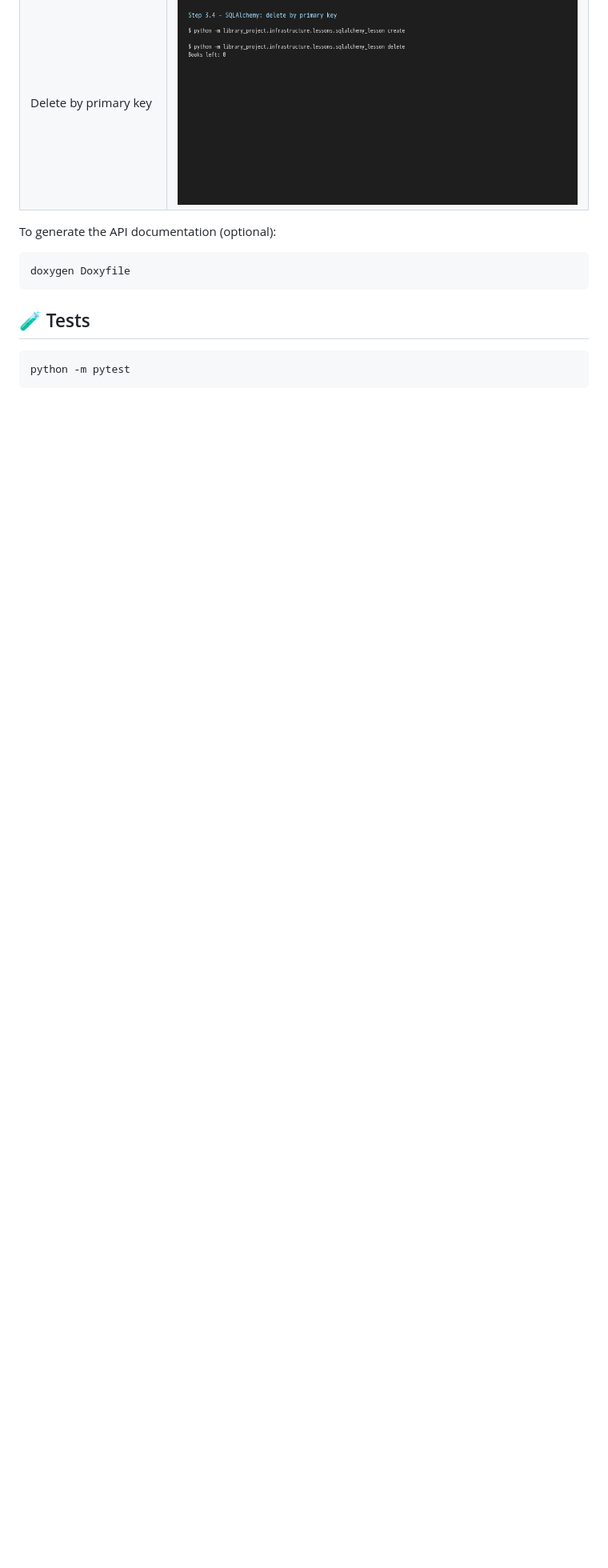
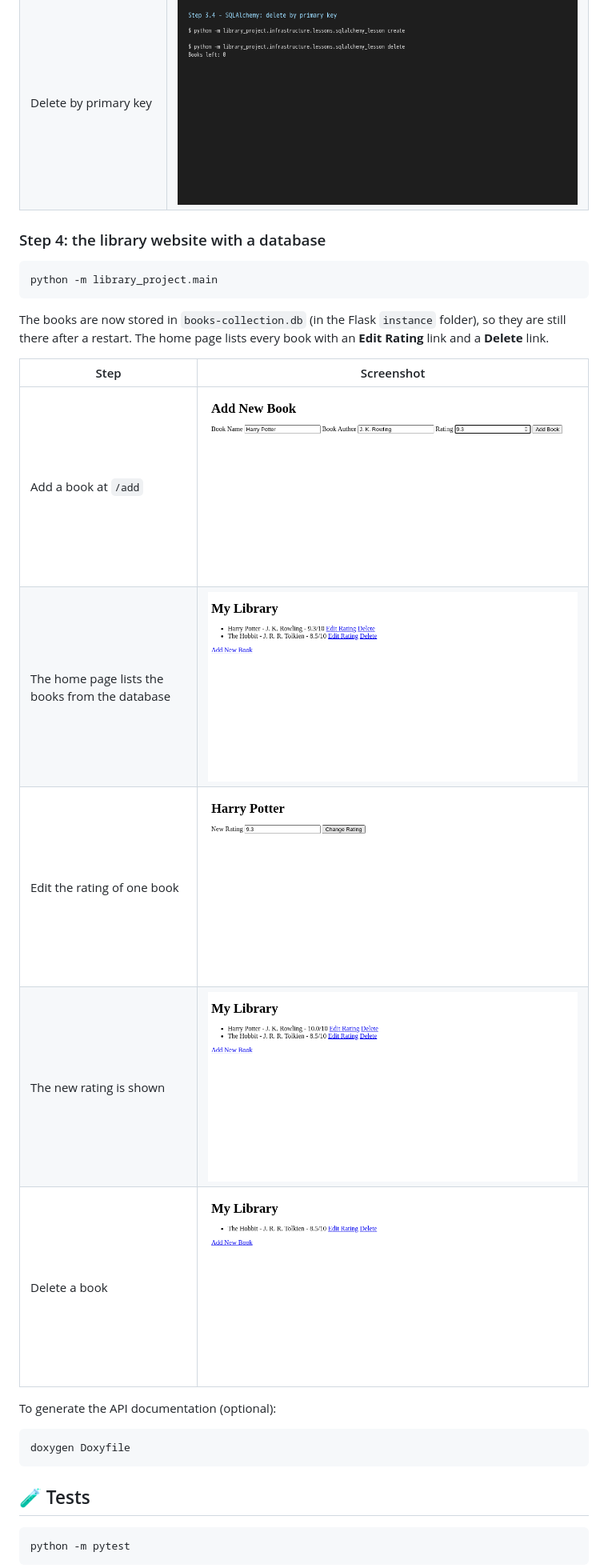
Before and after one commit to Tirsvad-Udemy-100-days-of-code/063-library-project, a Markdown page: README.md, the part around the change. Shown at 80% size. Rendered like a GitHub page; pictures changed too: docs/images/step-4-1-add-book.png (added), docs/images/step-4-2-library-list.png (added), docs/images/step-4-3-edit-rating.png (added); blank space fills up the shorter version.

````diff
--- a/README.md
+++ b/README.md
@@ -112,6 +112,22 @@ The same table is described as a Python class (`Book` in `infrastructure/sqlalch
 | Update by query and by primary key | ![SQLAlchemy update](docs/images/step-3-3-sqlalchemy-update.png) |
 | Delete by primary key | ![SQLAlchemy delete](docs/images/step-3-4-sqlalchemy-delete.png) |
 
+### Step 4: the library website with a database
+
+```bash
+python -m library_project.main
+```
+
+The books are now stored in `books-collection.db` (in the Flask `instance` folder), so they are still there after a restart. The home page lists every book with an **Edit Rating** link and a **Delete** link.
+
+| Step | Screenshot |
+| --- | --- |
+| Add a book at `/add` | ![Add book](docs/images/step-4-1-add-book.png) |
+| The home page lists the books from the database | ![Library list](docs/images/step-4-2-library-list.png) |
+| Edit the rating of one book | ![Edit rating](docs/images/step-4-3-edit-rating.png) |
+| The new rating is shown | ![Rating changed](docs/images/step-4-4-rating-changed.png) |
+| Delete a book | ![Book deleted](docs/images/step-4-5-book-deleted.png) |
+
 To generate the API documentation (optional):
 
 ```bash
````
Also changed, not shown: docs/artifact-registry.md (+1 -1 lines), docs/sqa/traceability-matrix.md (+2 -1 lines), 7 other files.
